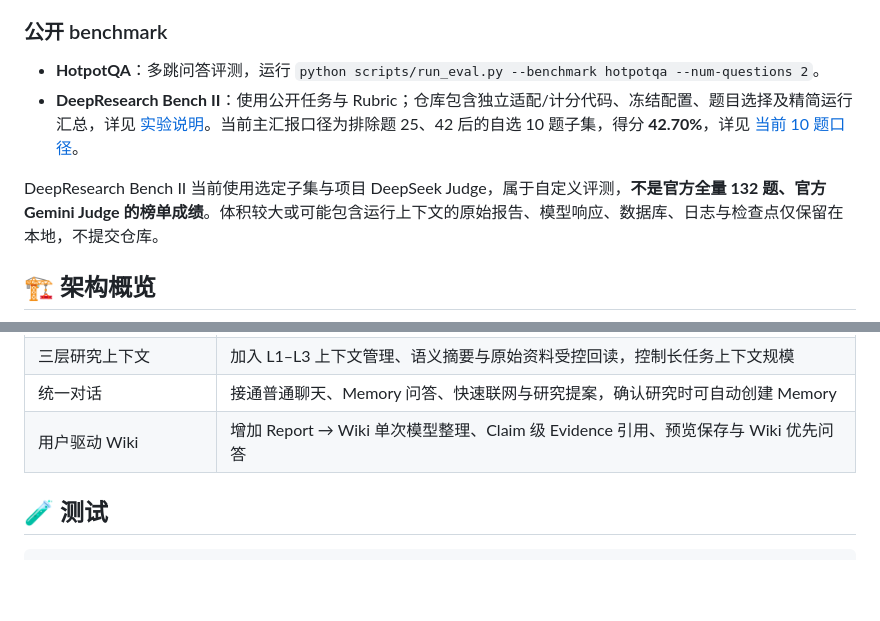
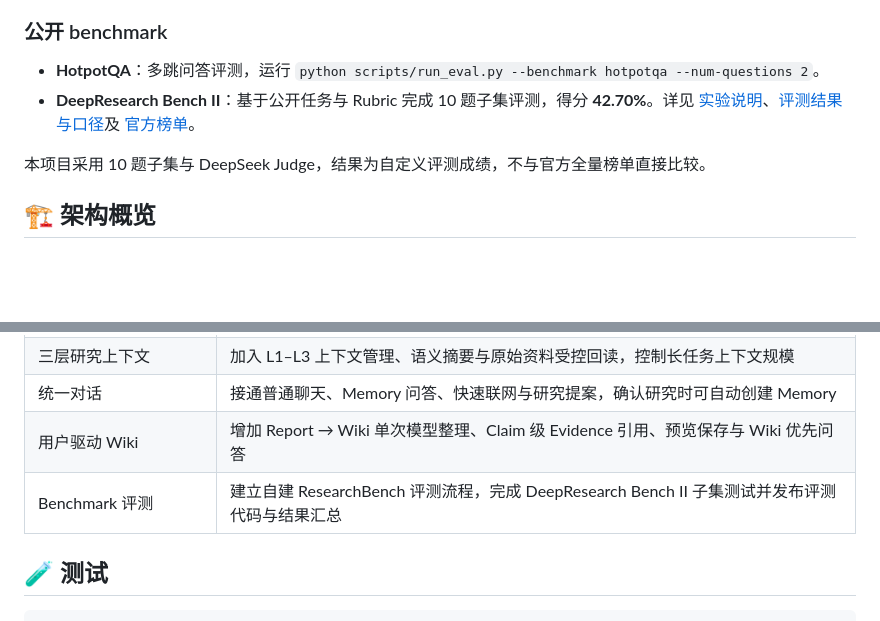
Before and after one commit to boluodaixue/paperpilot, a Markdown page: README.md, 2 parts joined by grey strips. Drawn GitHub-style; blank space fills up the shorter version.

Commit message:
docs: simplify benchmark summary and add evaluation milestone

```diff
--- a/README.md
+++ b/README.md
@@ -215,9 +215,9 @@ python scripts/run_benchmark.py --queries_file my_queries.txt
 ### 公开 benchmark
 
 - **HotpotQA**：多跳问答评测，运行 `python scripts/run_eval.py --benchmark hotpotqa --num-questions 2`。
-- **DeepResearch Bench II**：使用公开任务与 Rubric；仓库包含独立适配/计分代码、冻结配置、题目选择及精简运行汇总，详见 [实验说明](experiments/drbench2/README.md)。当前主汇报口径为排除题 25、42 后的自选 10 题子集，得分 **42.70%**，详见 [当前 10 题口径](experiments/drbench2/user-multi-holdout-20260906/当前10题口径.md)。
+- **DeepResearch Bench II**：基于公开任务与 Rubric 完成 10 题子集评测，得分 **42.70%**。详见 [实验说明](experiments/drbench2/README.md)、[评测结果与口径](experiments/drbench2/user-multi-holdout-20260906/当前10题口径.md)及 [官方榜单](https://agentresearchlab.com/benchmarks/deepresearch-bench-ii/index.html#leaderboard)。
 
-DeepResearch Bench II 当前使用选定子集与项目 DeepSeek Judge，属于自定义评测，**不是官方全量 132 题、官方 Gemini Judge 的榜单成绩**。体积较大或可能包含运行上下文的原始报告、模型响应、数据库、日志与检查点仅保留在本地，不提交仓库。
+本项目采用 10 题子集与 DeepSeek Judge，结果为自定义评测成绩，不与官方全量榜单直接比较。
 
 ## 🏗️ 架构概览
 
@@ -268,6 +268,7 @@ flowchart TB
 | 三层研究上下文 | 加入 L1–L3 上下文管理、语义摘要与原始资料受控回读，控制长任务上下文规模 |
 | 统一对话 | 接通普通聊天、Memory 问答、快速联网与研究提案，确认研究时可自动创建 Memory |
 | 用户驱动 Wiki | 增加 Report → Wiki 单次模型整理、Claim 级 Evidence 引用、预览保存与 Wiki 优先问答 |
+| Benchmark 评测 | 建立自建 ResearchBench 评测流程，完成 DeepResearch Bench II 子集测试并发布评测代码与结果汇总 |
 
 ## 🧪 测试
 
```
